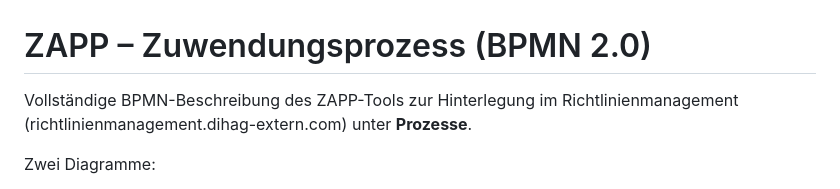
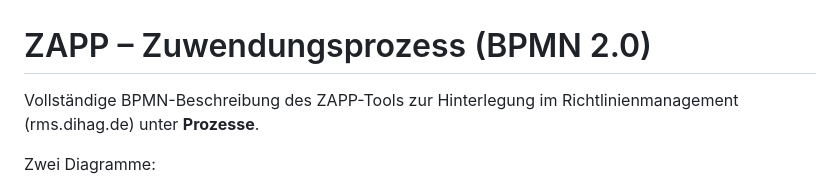
Before and after one commit to dfedorov12/zapp, a Markdown page: prozess/ZAPP-Prozess-Beschreibung.md, the part around the change. GitHub-like rendering.

Commit message:
Verweis aufs Richtlinienmanagement: rms.dihag.de
Die alte Adresse richtlinienmanagement.dihag-extern.com ist abgeschaltet.

Co-Authored-By: Claude Opus 5 <noreply@anthropic.com>

```diff
--- a/prozess/ZAPP-Prozess-Beschreibung.md
+++ b/prozess/ZAPP-Prozess-Beschreibung.md
@@ -1,7 +1,7 @@
 # ZAPP – Zuwendungsprozess (BPMN 2.0)
 
 Vollständige BPMN-Beschreibung des ZAPP-Tools zur Hinterlegung im
-Richtlinienmanagement (richtlinienmanagement.dihag-extern.com) unter **Prozesse**.
+Richtlinienmanagement (rms.dihag.de) unter **Prozesse**.
 
 Zwei Diagramme:
 - **ZAPP-Zuwendungsprozess.bpmn** – der fachliche Ablauf (Erfassung → Bewertung → Genehmigung).
```
